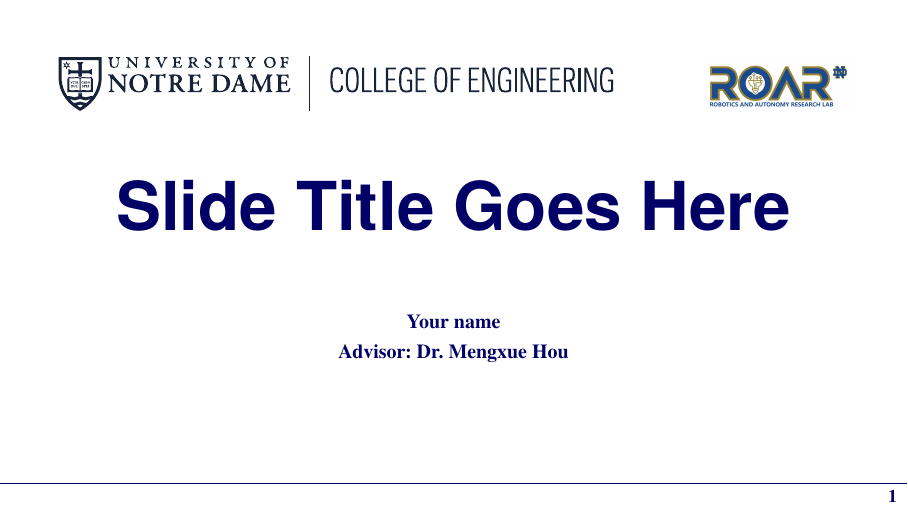
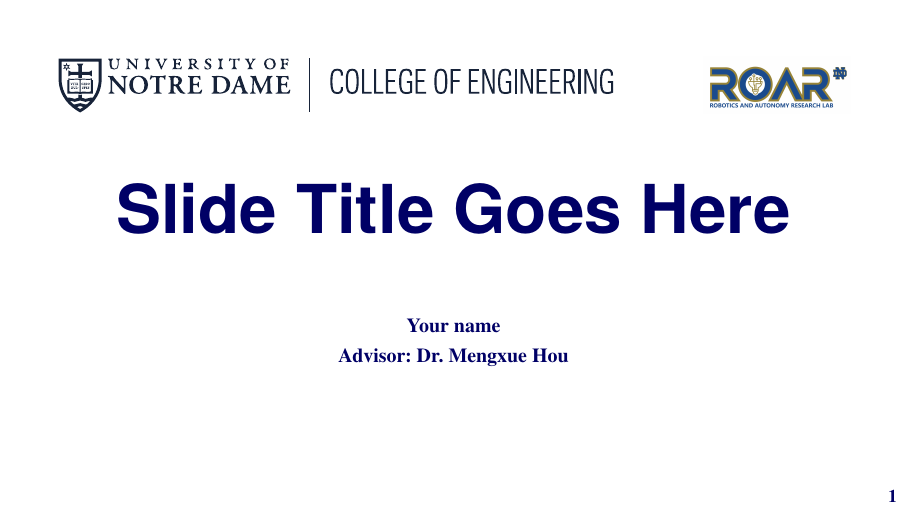
Before and after one commit to xrguin/ROAR_Beamer_Template, LaTeX slides (template_nd_ieee.tex): page 1 of 3. Compiled offline with pdfLaTeX; a LaTeX package or settings file that is missing is left out.

Commit message:
Remove footer rule, keep bare frame number
Co-Authored-By: Claude Opus 4.7 (1M context) <noreply@anthropic.com>

```diff
--- a/template_nd_ieee.tex
+++ b/template_nd_ieee.tex
@@ -91,12 +91,10 @@
 \setbeamercolor{frametitle}{fg=ndnavy}
 \setbeamerfont{frametitle}{family=\sffamily, series=\bfseries, size=\Large}
 
-% Footer: thin navy rule across the slide, then bare frame number bottom-right
+% Footer: bare frame number bottom-right, no rule/progress bar.
 \setbeamercolor{page number in head/foot}{fg=ndnavy}
 \setbeamerfont{page number in head/foot}{series=\bfseries, size=\small}
 \setbeamertemplate{footline}{%
-  \hbox{\textcolor{ndnavy}{\rule{\paperwidth}{0.4pt}}}%
-  \vskip3pt%
   \hbox to \paperwidth{\hfil
     {\usebeamercolor[fg]{page number in head/foot}%
      \usebeamerfont{page number in head/foot}%
```
Also changed, not shown: template_nd_ieee.pdf.
